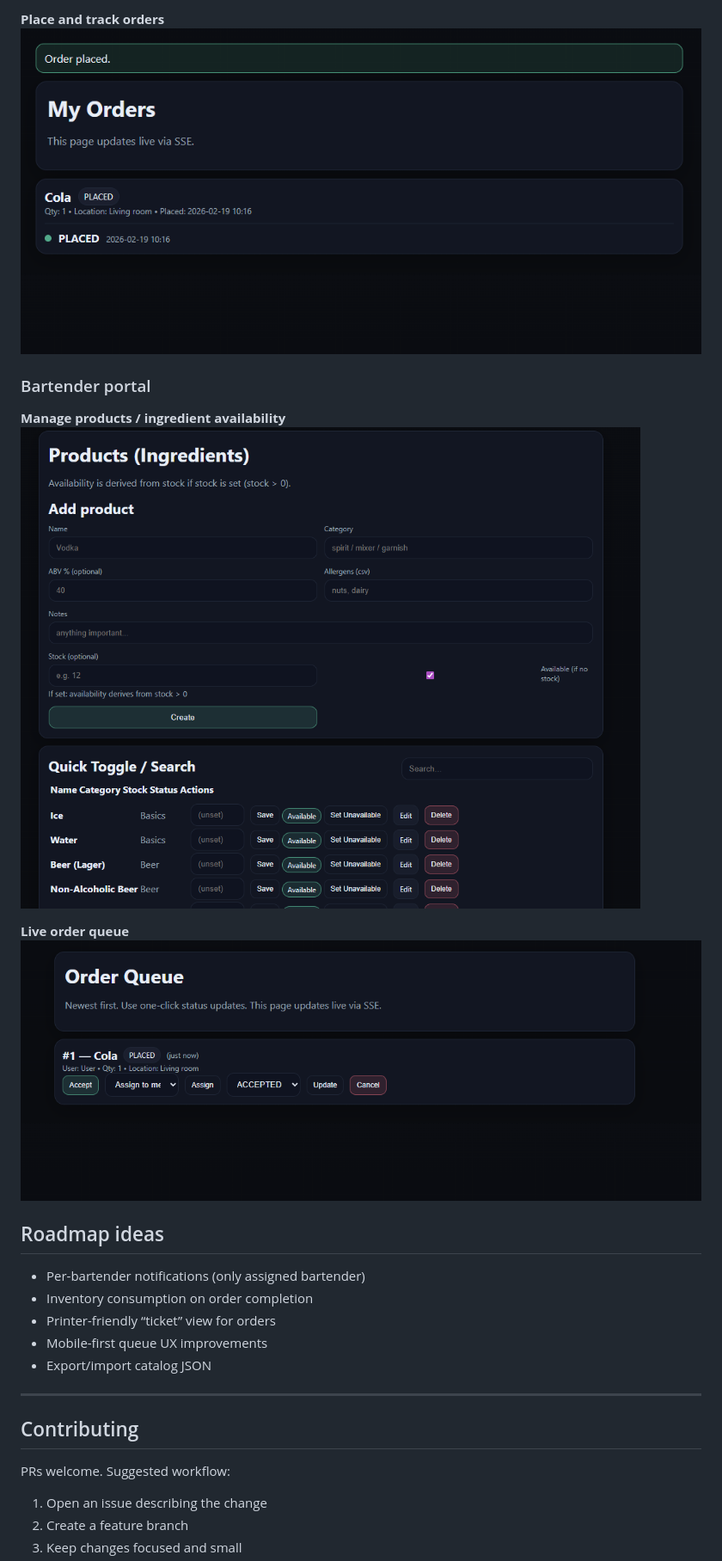
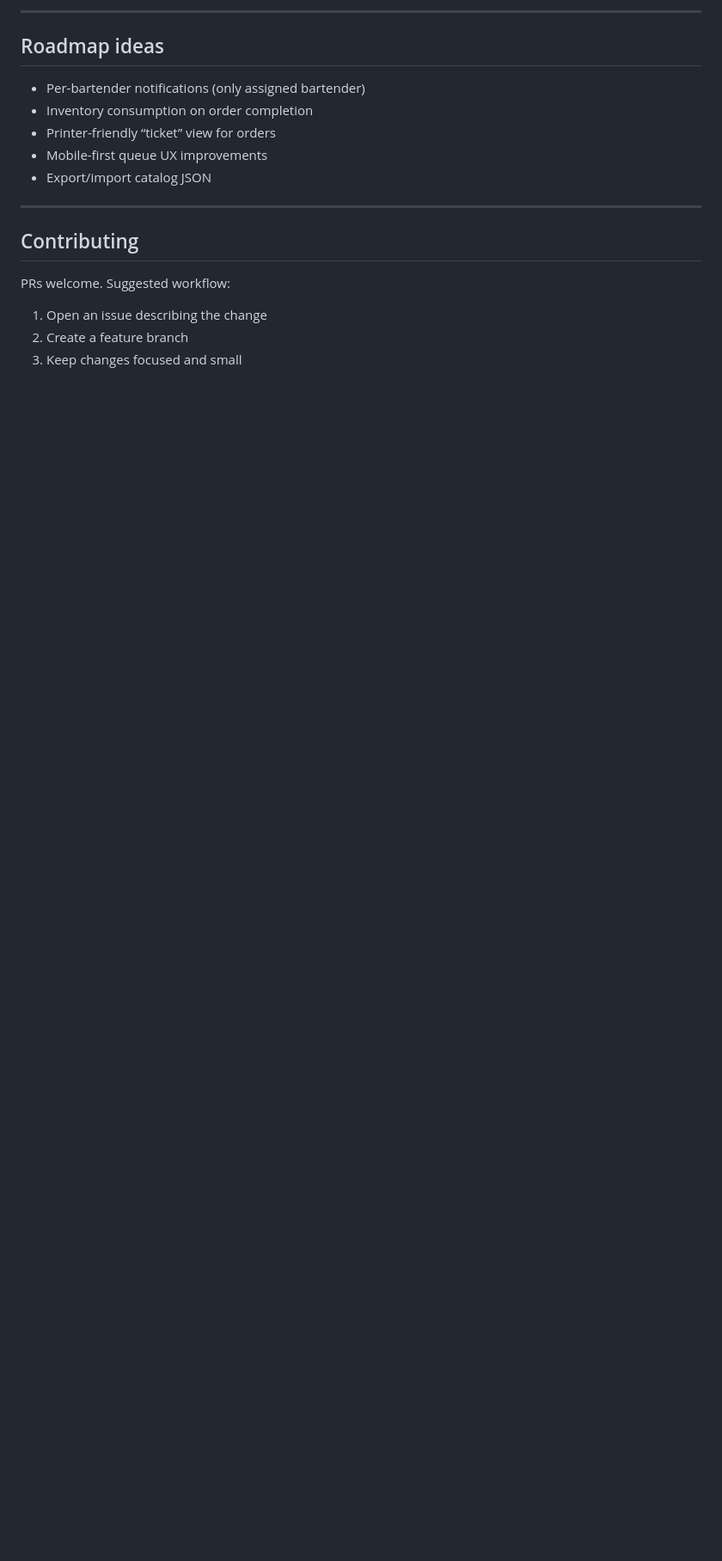
Before and after one commit to ihorsmi/house-bartender, a Markdown page: README.md, the part around one of its changes. Shown at 86% size. GitHub-like rendering; blank space fills up the shorter version.

```diff
--- a/README.md
+++ b/README.md
@@ -281,15 +282,5 @@ A quick look at the main flows in **House Bartender**:
 
-**Place and track orders**
-![User orders](docs/screenshots/userorders.png)
-
-### Bartender portal
-
-**Manage products / ingredient availability**
-![Bartender products](docs/screenshots/bartenderproducts.png)
-
-**Live order queue**
-![Bartender orders](docs/screenshots/bartenderorders.png)
-
+---
 
 ## Roadmap ideas
 
```
Also changed, not shown: other parts of README.md (+7 -6 lines).
